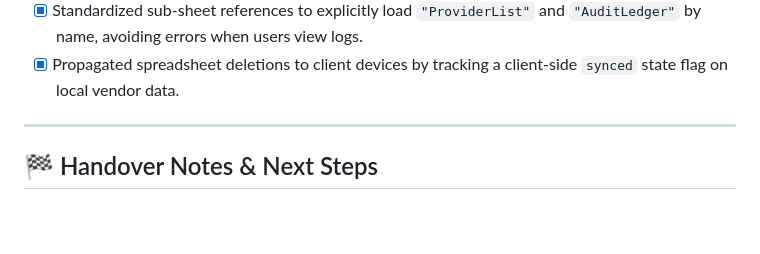
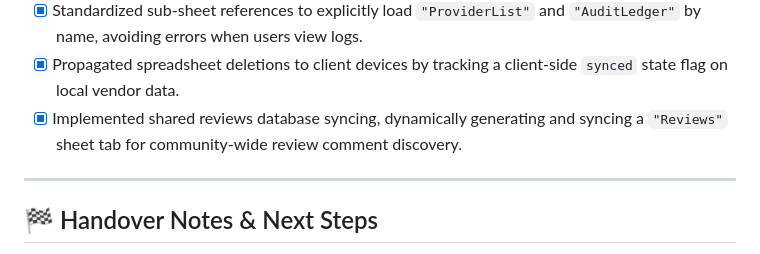
Before and after one commit to gbarrett9705Aragon/HelpFind, a Markdown page: .agents/AGENTS.md, the part around the change. Drawn GitHub-style; blank space fills up the shorter version.

Commit message:
Document reviews sync in AGENTS.md

```diff
--- a/.agents/AGENTS.md
+++ b/.agents/AGENTS.md
@@ -62,6 +62,7 @@ The app is built as a lightweight, premium, mobile-first Single Page Application
 - [x] Implemented robust, race-resilient bidirectional directory sync (`syncProvidersFromServer` & `mergeVendors`) to download spreadsheet additions to all user devices.
 - [x] Standardized sub-sheet references to explicitly load `"ProviderList"` and `"AuditLedger"` by name, avoiding errors when users view logs.
 - [x] Propagated spreadsheet deletions to client devices by tracking a client-side `synced` state flag on local vendor data.
+- [x] Implemented shared reviews database syncing, dynamically generating and syncing a `"Reviews"` sheet tab for community-wide review comment discovery.
 
 ---
 
```
